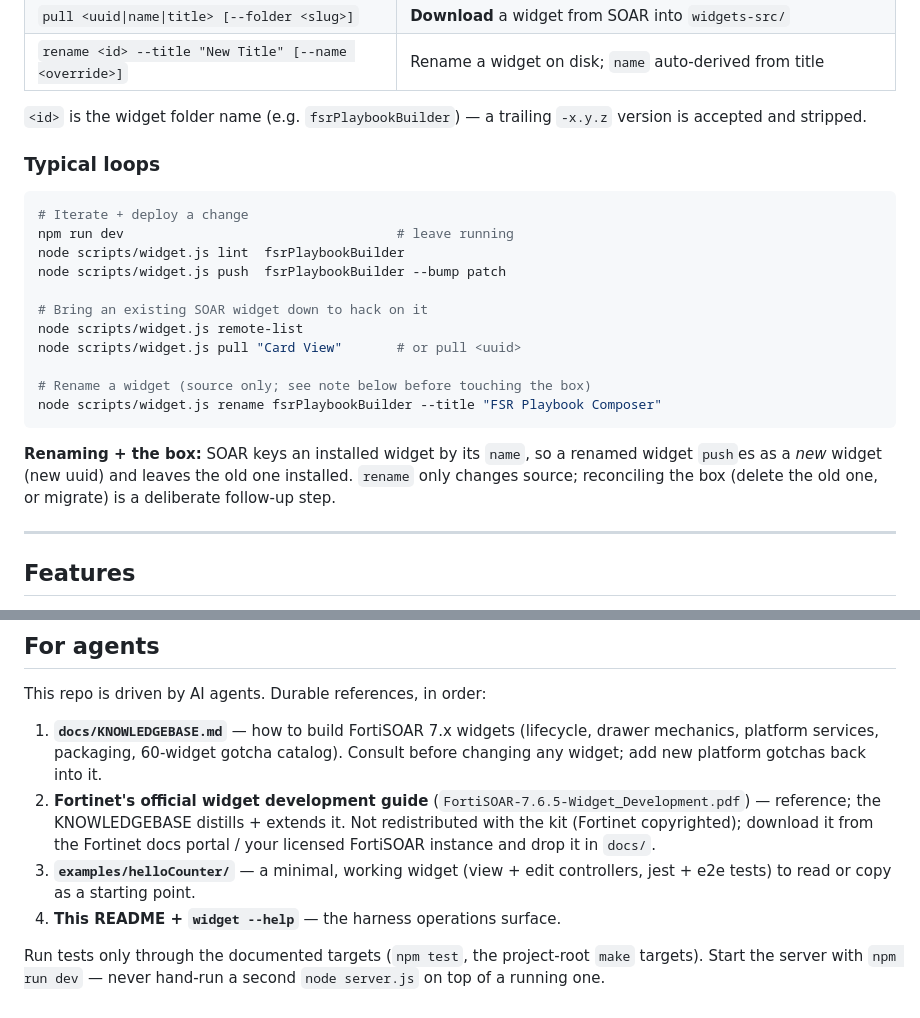
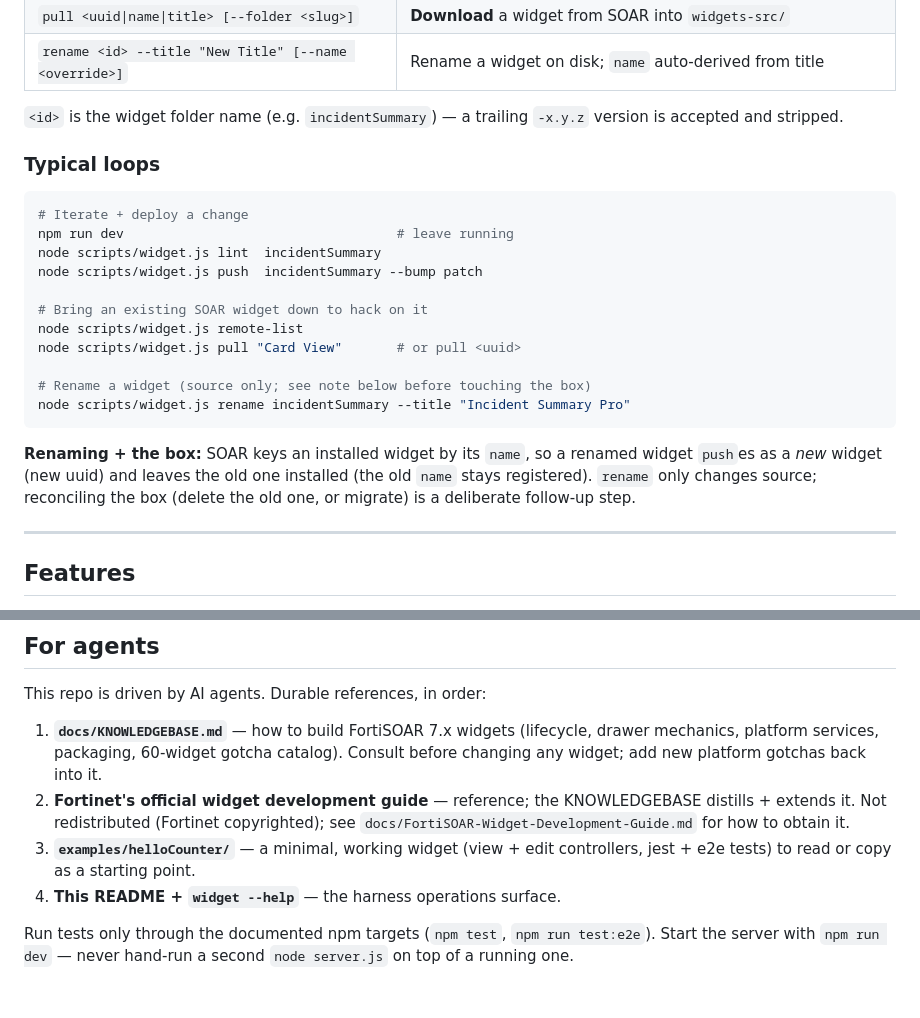
Before and after one commit to ftnt-dspille/fortisoar-widget-harness, a Markdown page: README.md, 2 parts joined by grey strips. GitHub-like rendering.

Commit message:
docs: remove README references to purged/absent files
- point dev-guide ref at docs/FortiSOAR-Widget-Development-Guide.md (PDF removed)
- genericize fsrPlaybookBuilder CLI examples (that widget lives in its own repo)
- drop 'project-root make targets' (no parent Makefile in a standalone clone)

````diff
--- a/README.md
+++ b/README.md
@@ -109,7 +109,7 @@ widget <cmd> [<widget-folder>] [flags]
 | `pull <uuid\|name\|title> [--folder <slug>]` | **Download** a widget from SOAR into `widgets-src/` |
 | `rename <id> --title "New Title" [--name <override>]` | Rename a widget on disk; `name` auto-derived from title |
 
-`<id>` is the widget folder name (e.g. `fsrPlaybookBuilder`) — a trailing
+`<id>` is the widget folder name (e.g. `incidentSummary`) — a trailing
 `-x.y.z` version is accepted and stripped.
 
 ### Typical loops
@@ -117,20 +117,20 @@ widget <cmd> [<widget-folder>] [flags]
 ```bash
 # Iterate + deploy a change
 npm run dev                                   # leave running
-node scripts/widget.js lint  fsrPlaybookBuilder
-node scripts/widget.js push  fsrPlaybookBuilder --bump patch
+node scripts/widget.js lint  incidentSummary
+node scripts/widget.js push  incidentSummary --bump patch
 
 # Bring an existing SOAR widget down to hack on it
 node scripts/widget.js remote-list
 node scripts/widget.js pull "Card View"       # or pull <uuid>
 
 # Rename a widget (source only; see note below before touching the box)
-node scripts/widget.js rename fsrPlaybookBuilder --title "FSR Playbook Composer"
+node scripts/widget.js rename incidentSummary --title "Incident Summary Pro"
 ```
 
 **Renaming + the box:** SOAR keys an installed widget by its `name`, so a
 renamed widget `push`es as a *new* widget (new uuid) and leaves the old one
-installed. `rename` only changes source; reconciling the box (delete the old
+installed (the old `name` stays registered). `rename` only changes source; reconciling the box (delete the old
 one, or migrate) is a deliberate follow-up step.
 
 ---
@@ -265,14 +265,13 @@ This repo is driven by AI agents. Durable references, in order:
 1. **`docs/KNOWLEDGEBASE.md`** — how to build FortiSOAR 7.x widgets (lifecycle,
    drawer mechanics, platform services, packaging, 60-widget gotcha catalog).
    Consult before changing any widget; add new platform gotchas back into it.
-2. **Fortinet's official widget development guide** (`FortiSOAR-7.6.5-Widget_Development.pdf`)
-   — reference; the KNOWLEDGEBASE distills + extends it. Not redistributed with
-   the kit (Fortinet copyrighted); download it from the Fortinet docs portal /
-   your licensed FortiSOAR instance and drop it in `docs/`.
+2. **Fortinet's official widget development guide** — reference; the KNOWLEDGEBASE
+   distills + extends it. Not redistributed (Fortinet copyrighted); see
+   `docs/FortiSOAR-Widget-Development-Guide.md` for how to obtain it.
 3. **`examples/helloCounter/`** — a minimal, working widget (view + edit
    controllers, jest + e2e tests) to read or copy as a starting point.
 4. **This README + `widget --help`** — the harness operations surface.
 
-Run tests only through the documented targets (`npm test`, the project-root
-`make` targets). Start the server with `npm run dev` — never hand-run a second
-`node server.js` on top of a running one.
+Run tests only through the documented npm targets (`npm test`, `npm run test:e2e`).
+Start the server with `npm run dev` — never hand-run a second `node server.js`
+on top of a running one.
````
